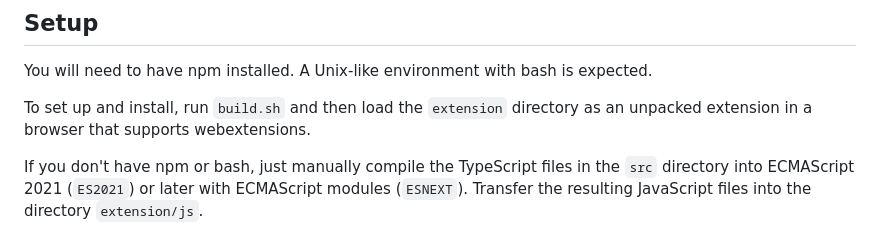
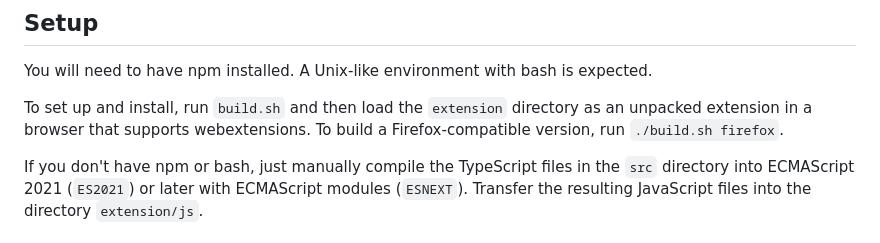
Before and after one commit to CaoRuiming/stash-extension, a Markdown page: README.md, the part around the change. GitHub-like rendering.

Commit message:
Update README with how to build for firefox

```diff
--- a/README.md
+++ b/README.md
@@ -14,7 +14,7 @@ The Stash's purpose is to store a large number of URLs and open them later in ba
 
 You will need to have npm installed. A Unix-like environment with bash is expected.
 
-To set up and install, run `build.sh` and then load the `extension` directory as an unpacked extension in a browser that supports webextensions.
+To set up and install, run `build.sh` and then load the `extension` directory as an unpacked extension in a browser that supports webextensions. To build a Firefox-compatible version, run `./build.sh firefox`.
 
 If you don't have npm or bash, just manually compile the TypeScript files in the `src` directory into ECMAScript 2021 (`ES2021`) or later with ECMAScript modules (`ESNEXT`). Transfer the resulting JavaScript files into the directory `extension/js`.
 
```
